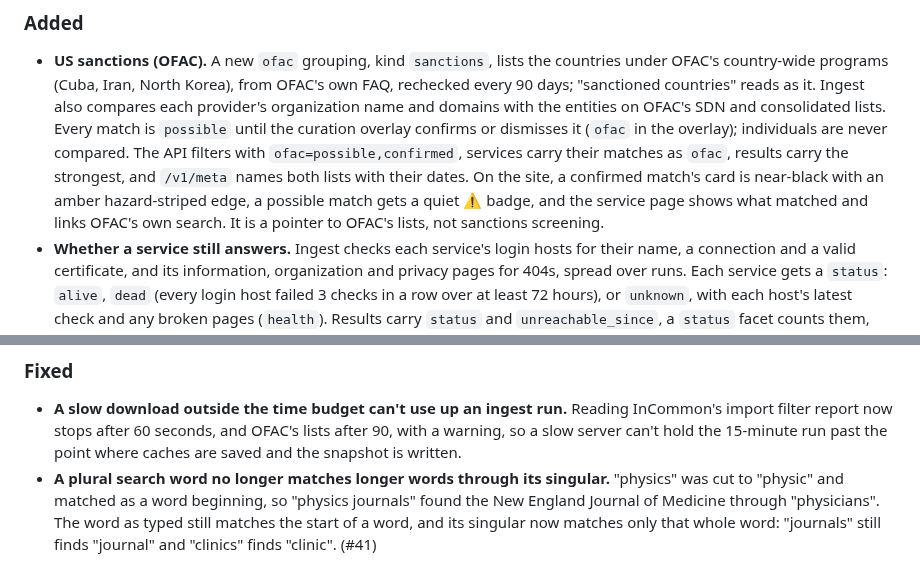
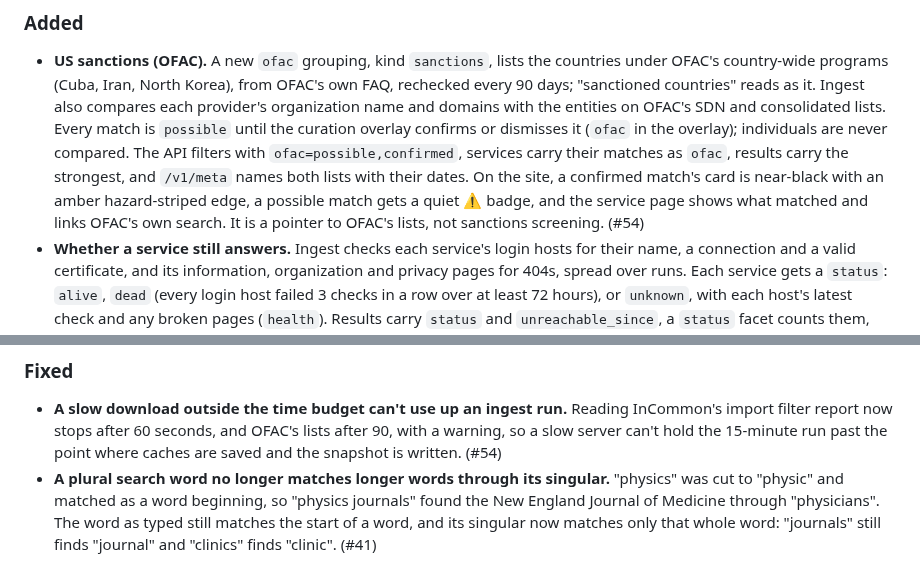
Before and after one commit to incommon/InCatalog, a Markdown page: CHANGELOG.md, 2 parts joined by grey strips. GitHub-like rendering.

Commit message:
Add the PR number to the changelog entries
Co-Authored-By: Claude Opus 5.5 <noreply@anthropic.com>

```diff
--- a/CHANGELOG.md
+++ b/CHANGELOG.md
@@ -22,6 +22,7 @@ section must be written before it is cut.
   site, a confirmed match's card is near-black with an amber hazard-striped edge, a
   possible match gets a quiet ⚠ badge, and the service page shows what matched and
   links OFAC's own search. It is a pointer to OFAC's lists, not sanctions screening.
+  (#54)
 - **Whether a service still answers.** Ingest checks each service's login hosts for
   their name, a connection and a valid certificate, and its information,
   organization and privacy pages for 404s, spread over runs. Each service gets a
@@ -52,7 +53,7 @@ section must be written before it is cut.
 - **A slow download outside the time budget can't use up an ingest run.** Reading
   InCommon's import filter report now stops after 60 seconds, and OFAC's lists after
   90, with a warning, so a slow server can't hold the 15-minute run past the point
-  where caches are saved and the snapshot is written.
+  where caches are saved and the snapshot is written. (#54)
 - **A plural search word no longer matches longer words through its singular.**
   "physics" was cut to "physic" and matched as a word beginning, so "physics journals"
   found the New England Journal of Medicine through "physicians". The word as typed
```
